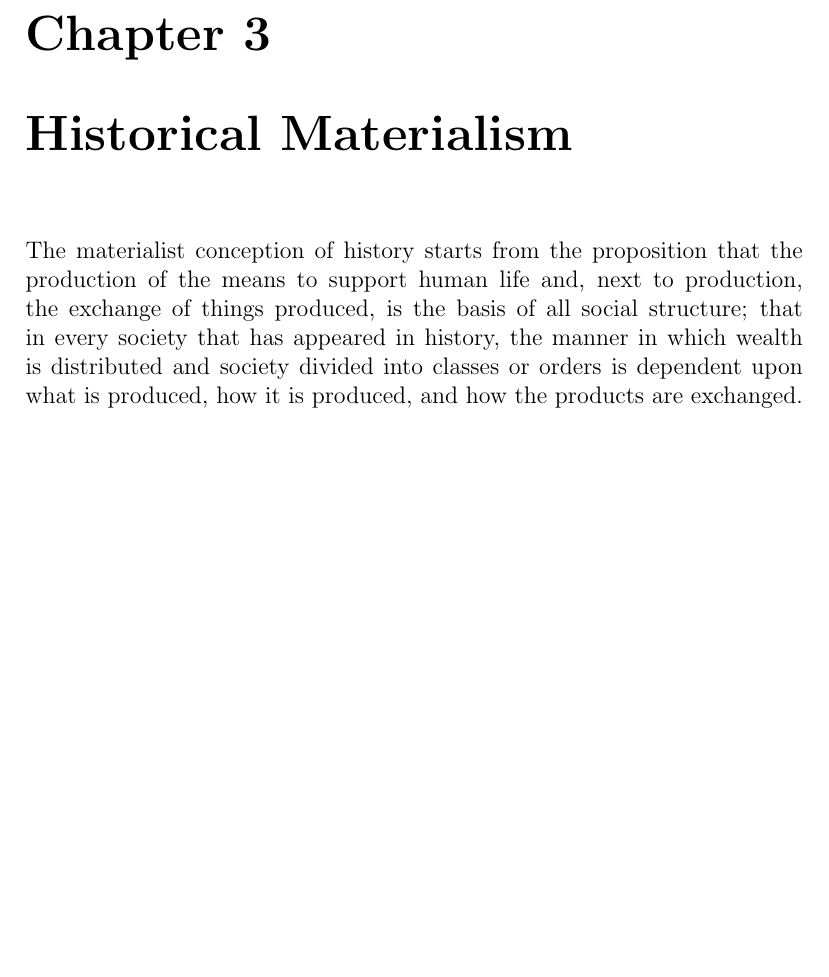
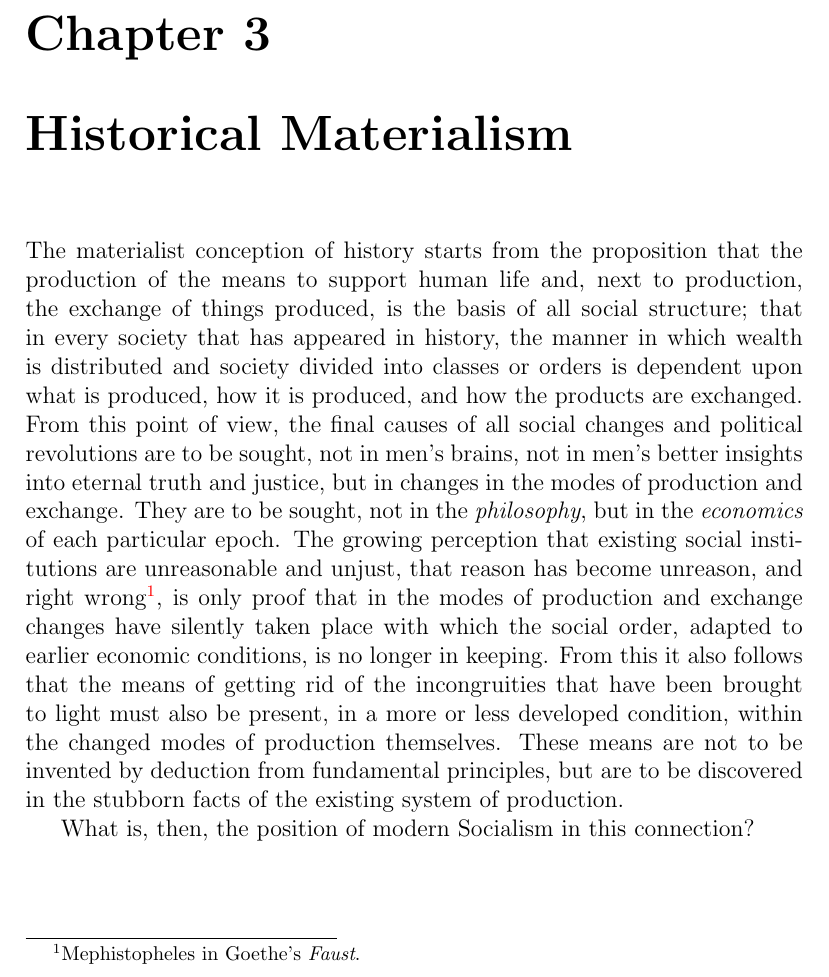
Before and after one commit to socialist-latex/sus, a LaTeX thesis (sus.tex, which reads tex/historical-materialism.tex): part of page 25 of 25, cut so that both start at the same text, the shorter picture padded with empty space. Compiled offline with pdfLaTeX.

Commit message:
updated chapter 3, added indentation to main tex file

```diff
--- a/tex/historical-materialism.tex
+++ b/tex/historical-materialism.tex
@@ -5,4 +5,21 @@ production of the means to support human life and, next to production, the
 exchange of things produced, is the basis of all social structure; that in every
 society that has appeared in history, the manner in which wealth is distributed
 and society divided into classes or orders is dependent upon what is produced,
-how it is produced, and how the products are exchanged.
+how it is produced, and how the products are exchanged. From this point of
+view, the final causes of all social changes and political revolutions are to
+be sought, not in men's brains, not in men's better insights into eternal truth
+and justice, but in changes in the modes of production and exchange. They are
+to be sought, not in the \emph{philosophy}, but in the \emph{economics} of each
+particular epoch. The growing perception that existing social institutions are
+unreasonable and unjust, that reason has become unreason, and right
+wrong\footnote{Mephistopheles in Goethe's \emph{Faust}.}, is only proof that in
+the modes of production and exchange changes have silently taken place with
+which the social order, adapted to earlier economic conditions, is no longer
+in keeping. From this it also follows that the means of getting rid of the
+incongruities that have been brought to light must also be present, in a more
+or less developed condition, within the changed modes of production themselves.
+These means are not to be invented by deduction from fundamental principles,
+but are to be discovered in the stubborn facts of the existing system of
+production.
+
+What is, then, the position of modern Socialism in this connection?
```
Also changed, not shown: sus.tex (+0 -2 lines).
